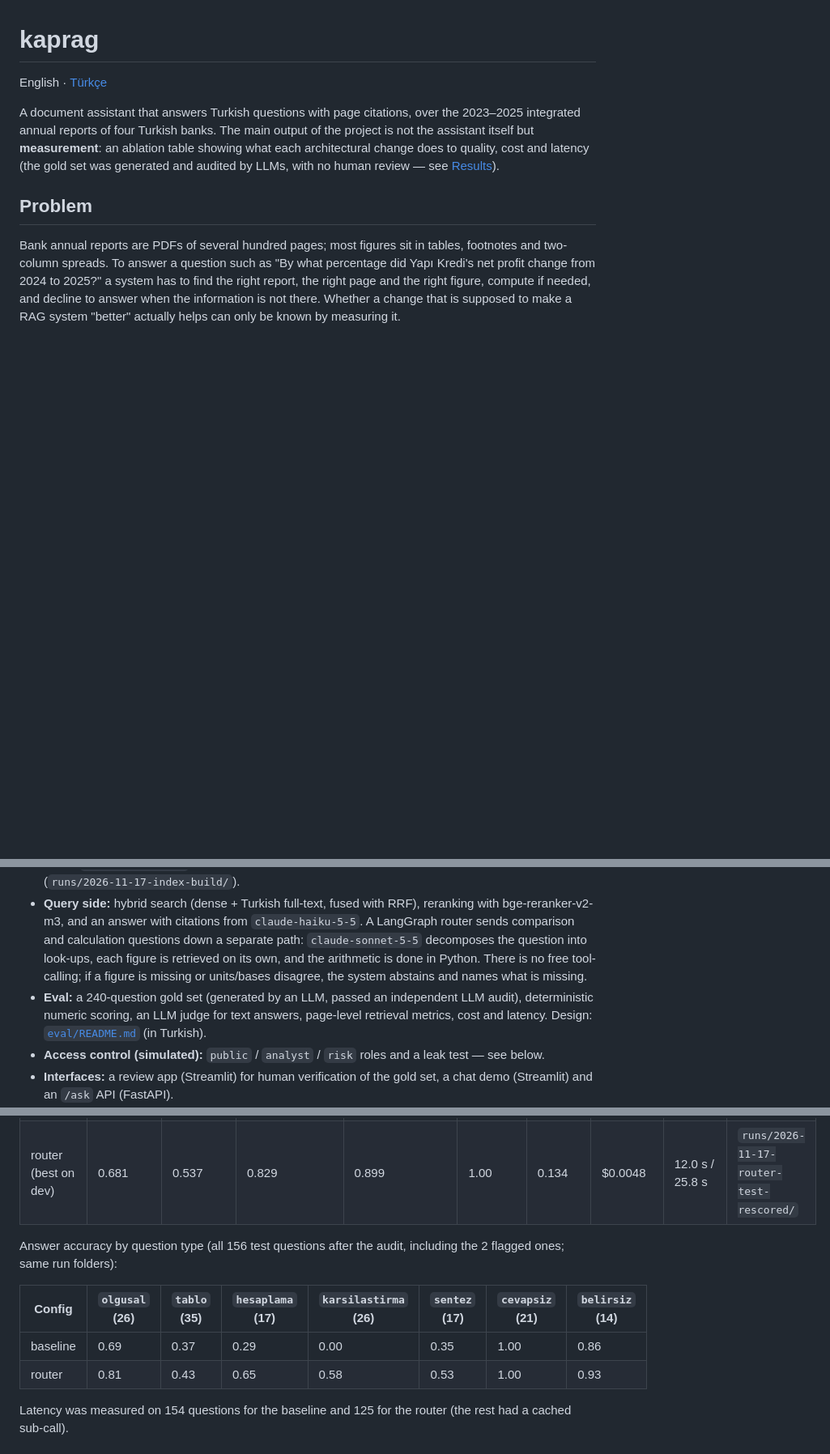
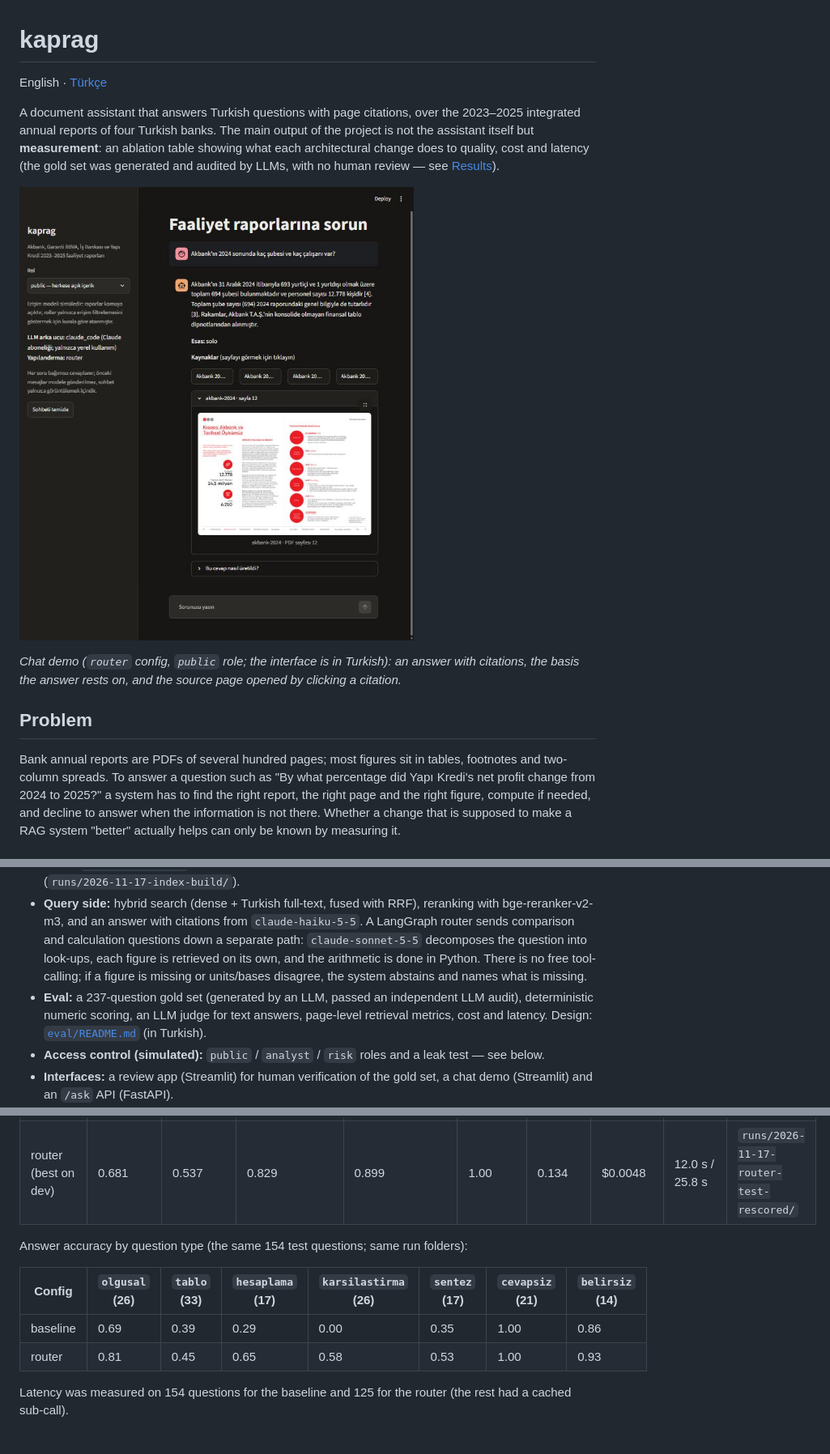
Before and after one commit to YusufAltuntas/kaprag, a Markdown page: README.en.md, 3 parts joined by grey strips. Shown at 81% size. Drawn GitHub-style; pictures changed too: docs/chat-demo.png (added); blank space fills up the shorter version.

Commit message:
docs: update READMEs to the 237-question gold set and add a chat demo screenshot
Co-Authored-By: Claude Fable 5.2 <noreply@anthropic.com>

```diff
--- a/README.en.md
+++ b/README.en.md
@@ -3,6 +3,10 @@
 English · [Türkçe](README.md)
 
 A document assistant that answers Turkish questions with page citations, over the 2023–2025 integrated annual reports of four Turkish banks. The main output of the project is not the assistant itself but **measurement**: an ablation table showing what each architectural change does to quality, cost and latency (the gold set was generated and audited by LLMs, with no human review — see [Results](#results)).
+
+![Chat demo: an answer with citations and the source page opened by clicking a citation](docs/chat-demo.png)
+
+*Chat demo (`router` config, `public` role; the interface is in Turkish): an answer with citations, the basis the answer rests on, and the source page opened by clicking a citation.*
 
 ## Problem
 
@@ -14,7 +18,7 @@ Bank annual reports are PDFs of several hundred pages; most figures sit in table
 - **Parsing:** PyMuPDF (page text) and Docling on the GPU (headings, Markdown tables, text inside pictures). The full Docling run took 95.6 min on an RTX 3050 Laptop (4 GB VRAM): 1.90 s per page, peak 1.56 GB VRAM (`runs/2026-11-17-docling-full/`).
 - **Index:** Postgres 17 + pgvector, bge-m3 (1024-d), HNSW and Turkish full-text search (GIN). Two variants: `chunks_fixed` with 10,488 chunks (~500 tokens, 50 overlap) and the Docling structure-aware `chunks_structure` with 25,864 chunks (text 16,097 / table 9,073 / picture text 694) (`runs/2026-11-17-index-build/`).
 - **Query side:** hybrid search (dense + Turkish full-text, fused with RRF), reranking with bge-reranker-v2-m3, and an answer with citations from `claude-haiku-5-5`. A LangGraph router sends comparison and calculation questions down a separate path: `claude-sonnet-5-5` decomposes the question into look-ups, each figure is retrieved on its own, and the arithmetic is done in Python. There is no free tool-calling; if a figure is missing or units/bases disagree, the system abstains and names what is missing.
-- **Eval:** a 240-question gold set (generated by an LLM, passed an independent LLM audit), deterministic numeric scoring, an LLM judge for text answers, page-level retrieval metrics, cost and latency. Design: [`eval/README.md`](eval/README.md) (in Turkish).
+- **Eval:** a 237-question gold set (generated by an LLM, passed an independent LLM audit), deterministic numeric scoring, an LLM judge for text answers, page-level retrieval metrics, cost and latency. Design: [`eval/README.md`](eval/README.md) (in Turkish).
 - **Access control (simulated):** `public` / `analyst` / `risk` roles and a leak test — see below.
 - **Interfaces:** a review app (Streamlit) for human verification of the gold set, a chat demo (Streamlit) and an `/ask` API (FastAPI).
 - **LLM access:** every call goes through a thin `kaprag.llm` client with two backends: `claude_code` (the developer's Claude subscription via the Claude Agent SDK; the default for local development and eval) and `anthropic_api` (API key; for any demo exposed to others). Replies are cached on disk and every call is traced to JSONL. Run traces can be exported to Langfuse with `scripts/export_langfuse.py` (see the limitations below).
@@ -99,12 +103,12 @@ Reading the table:
 | baseline | 0.487 | 0.389 | 0.605 | 0.698 | 1.00 | 0.445 | $0.0014 | 6.3 s / 12.3 s | `runs/2026-11-17-baseline-test-rescored/` |
 | router (best on dev) | 0.681 | 0.537 | 0.829 | 0.899 | 1.00 | 0.134 | $0.0048 | 12.0 s / 25.8 s | `runs/2026-11-17-router-test-rescored/` |
 
-Answer accuracy by question type (all 156 test questions after the audit, including the 2 flagged ones; same run folders):
+Answer accuracy by question type (the same 154 test questions; same run folders):
 
-| Config | `olgusal` (26) | `tablo` (35) | `hesaplama` (17) | `karsilastirma` (26) | `sentez` (17) | `cevapsiz` (21) | `belirsiz` (14) |
+| Config | `olgusal` (26) | `tablo` (33) | `hesaplama` (17) | `karsilastirma` (26) | `sentez` (17) | `cevapsiz` (21) | `belirsiz` (14) |
 |---|---|---|---|---|---|---|---|
-| baseline | 0.69 | 0.37 | 0.29 | 0.00 | 0.35 | 1.00 | 0.86 |
-| router | 0.81 | 0.43 | 0.65 | 0.58 | 0.53 | 1.00 | 0.93 |
+| baseline | 0.69 | 0.39 | 0.29 | 0.00 | 0.35 | 1.00 | 0.86 |
+| router | 0.81 | 0.45 | 0.65 | 0.58 | 0.53 | 1.00 | 0.93 |
 
 Latency was measured on 154 questions for the baseline and 125 for the router (the rest had a cached sub-call).
 
```
Also changed, not shown: other parts of README.en.md (+18 -18 lines), README.md (+27 -23 lines).
